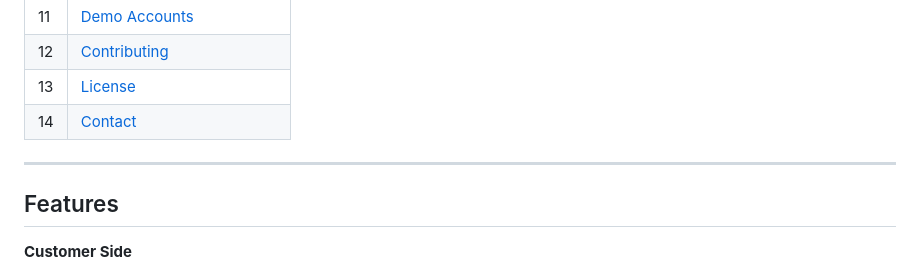
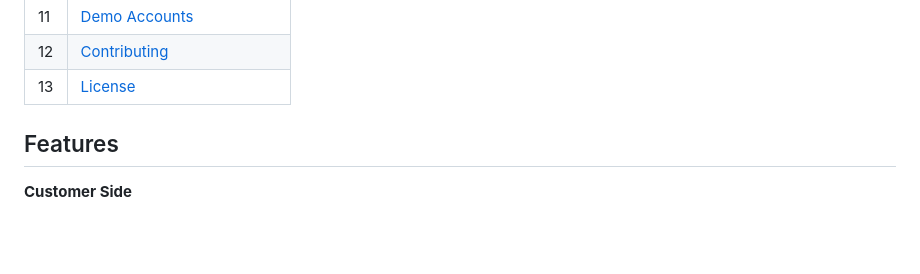
Before and after one commit to Abdulla3037/FreshHut-Grocery-Store, a Markdown page: README.md, the part around the change. Rendered like a GitHub page; blank space fills up the shorter version.

```diff
--- a/README.md
+++ b/README.md
@@ -23,9 +23,6 @@
 | 11 | [Demo Accounts](#demo-accounts) |
 | 12 | [Contributing](#-contributing) |
 | 13 | [License](#-license) |
-| 14 | [Contact](#-contact) |
-
----
 
 ## Features
 
```
